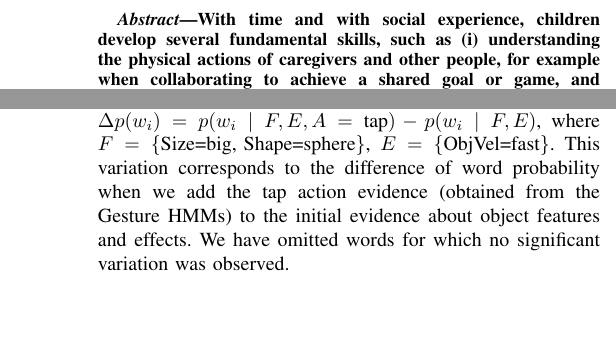
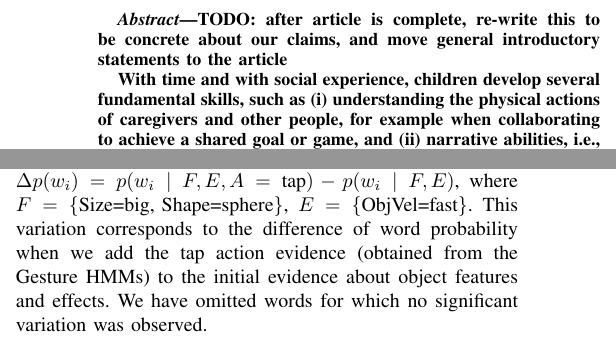
Before and after one commit to gsaponaro/tcds-gestures, a LaTeX paper (article/2017-11_submission/gsaponaro-tcds2017language.tex): two parts of the columns of pages 1 and 6 of 10, joined at a grey line, cut at the place of the change, the shorter picture padded with empty space. Compiled offline with pdfLaTeX; a missing font is replaced by an installed copy or a similar font; a LaTeX package or settings file that is missing is left out.

Commit message:
Abstract: TODO make more concrete

```diff
--- a/article/2017-11_submission/gsaponaro-tcds2017language.tex
+++ b/article/2017-11_submission/gsaponaro-tcds2017language.tex
@@ -115,6 +115,8 @@ e-mail: giampi@kth.se.
 
 %%%%%%%%%%%%%%%%%%%%%%%%%%%%%%%%%%%%%%%%%%%%%%%%%%%%%%%%%%%%%%%%%%%%%%%%%%%%%%%%
 \begin{abstract}
+TODO: after article is complete, re-write this to be concrete about our claims, and move general introductory statements to the article
+
 With time and with social experience, children develop several fundamental skills, such as
 (i)~understanding the physical actions of caregivers and other people, for example when collaborating to achieve a shared goal or game, and
 (ii)~narrative abilities, i.e., not only learning language, but learning to use it for describing physical events, using the adequate grammar, producing the correct utterances.
```
